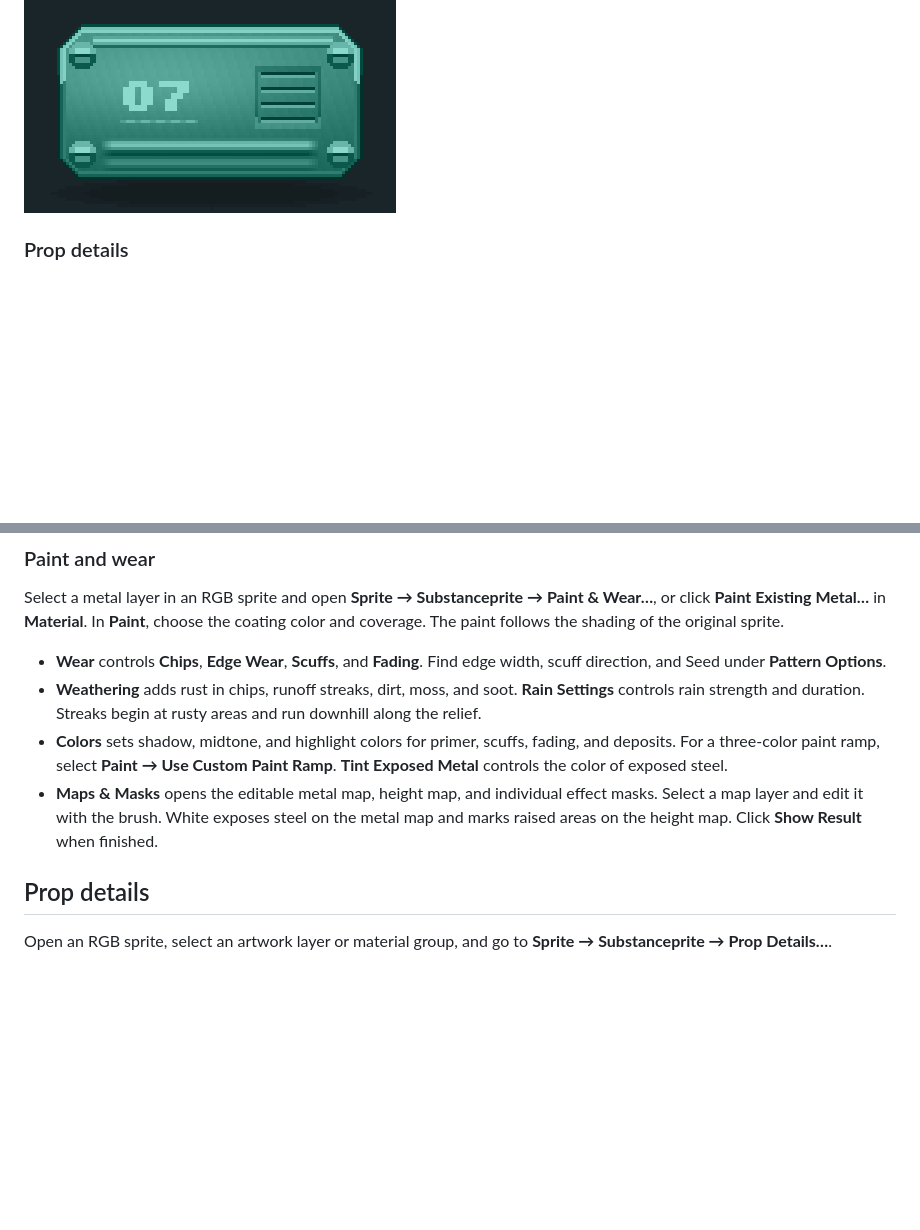
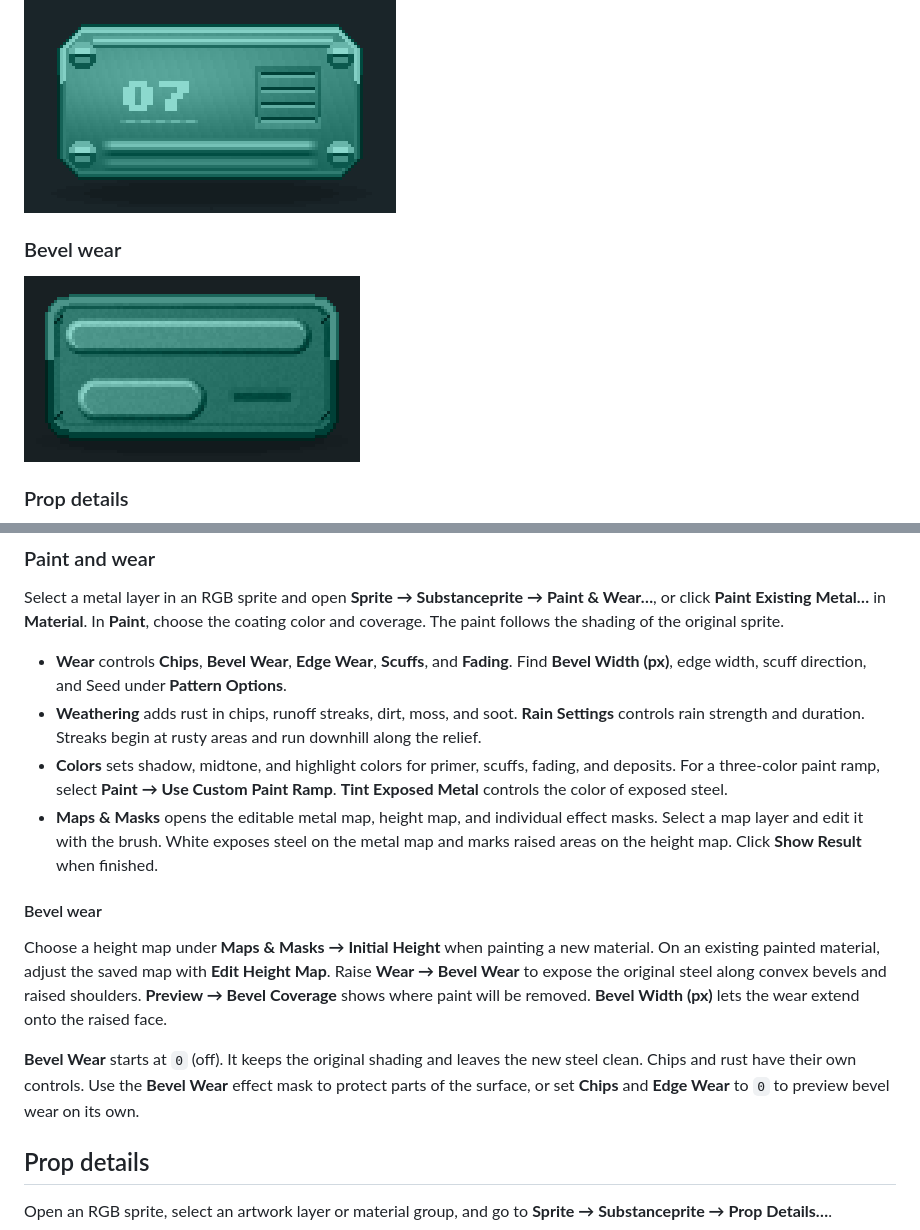
Before and after one commit to Redsham/Substanceprite, a Markdown page: README.md, 2 parts joined by grey strips. GitHub-like rendering; pictures changed too: docs/demo/bevel-wear.gif (added); blank space fills up the shorter version.

Commit message:
Add optional height-driven bevel paint wear

```diff
--- a/README.md
+++ b/README.md
@@ -11,6 +11,10 @@ An Aseprite extension for procedural pixel-art materials. Add texture, wear, and
 ### Paint wear
 
 ![Paint, chips, rust, and runoff building up on metal](docs/demo/paint-wear.gif)
+
+### Bevel wear
+
+![Paint wearing off raised bevels of a metal panel](docs/demo/bevel-wear.gif)
 
 ### Prop details
 
@@ -81,10 +85,16 @@ After clicking **Apply Lighting**, you can reopen **Lighting…** from any layer
 
 Select a metal layer in an RGB sprite and open **Sprite → Substanceprite → Paint & Wear…**, or click **Paint Existing Metal…** in **Material**. In **Paint**, choose the coating color and coverage. The paint follows the shading of the original sprite.
 
-- **Wear** controls **Chips**, **Edge Wear**, **Scuffs**, and **Fading**. Find edge width, scuff direction, and Seed under **Pattern Options**.
+- **Wear** controls **Chips**, **Bevel Wear**, **Edge Wear**, **Scuffs**, and **Fading**. Find **Bevel Width (px)**, edge width, scuff direction, and Seed under **Pattern Options**.
 - **Weathering** adds rust in chips, runoff streaks, dirt, moss, and soot. **Rain Settings** controls rain strength and duration. Streaks begin at rusty areas and run downhill along the relief.
 - **Colors** sets shadow, midtone, and highlight colors for primer, scuffs, fading, and deposits. For a three-color paint ramp, select **Paint → Use Custom Paint Ramp**. **Tint Exposed Metal** controls the color of exposed steel.
 - **Maps & Masks** opens the editable metal map, height map, and individual effect masks. Select a map layer and edit it with the brush. White exposes steel on the metal map and marks raised areas on the height map. Click **Show Result** when finished.
+
+#### Bevel wear
+
+Choose a height map under **Maps & Masks → Initial Height** when painting a new material. On an existing painted material, adjust the saved map with **Edit Height Map**. Raise **Wear → Bevel Wear** to expose the original steel along convex bevels and raised shoulders. **Preview → Bevel Coverage** shows where paint will be removed. **Bevel Width (px)** lets the wear extend onto the raised face.
+
+**Bevel Wear** starts at `0` (off). It keeps the original shading and leaves the new steel clean. Chips and rust have their own controls. Use the **Bevel Wear** effect mask to protect parts of the surface, or set **Chips** and **Edge Wear** to `0` to preview bevel wear on its own.
 
 ## Prop details
 
```
Also changed, not shown: 9 other files.
